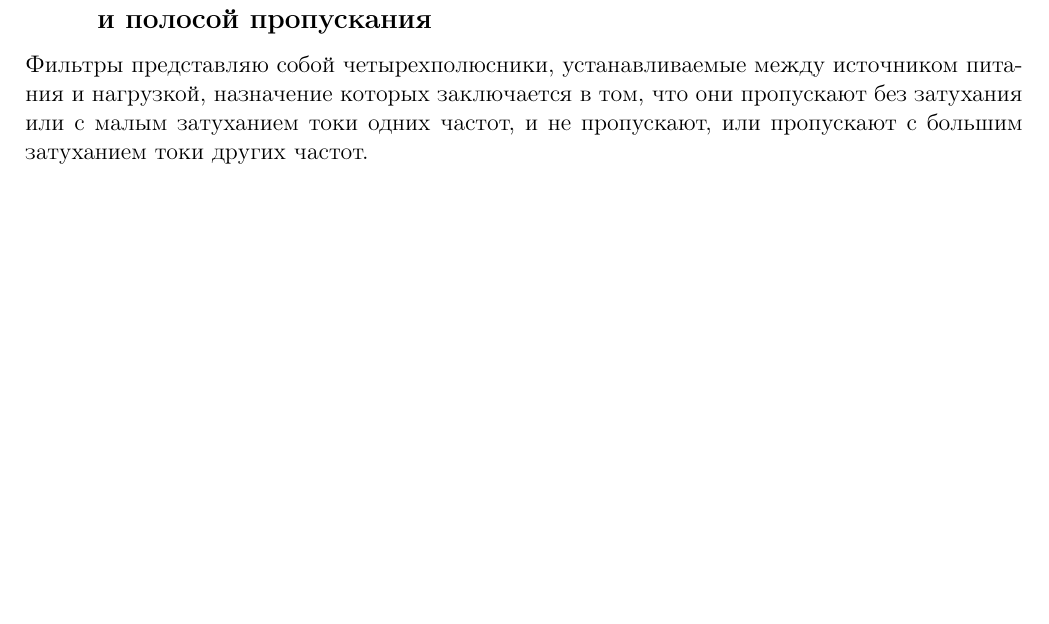
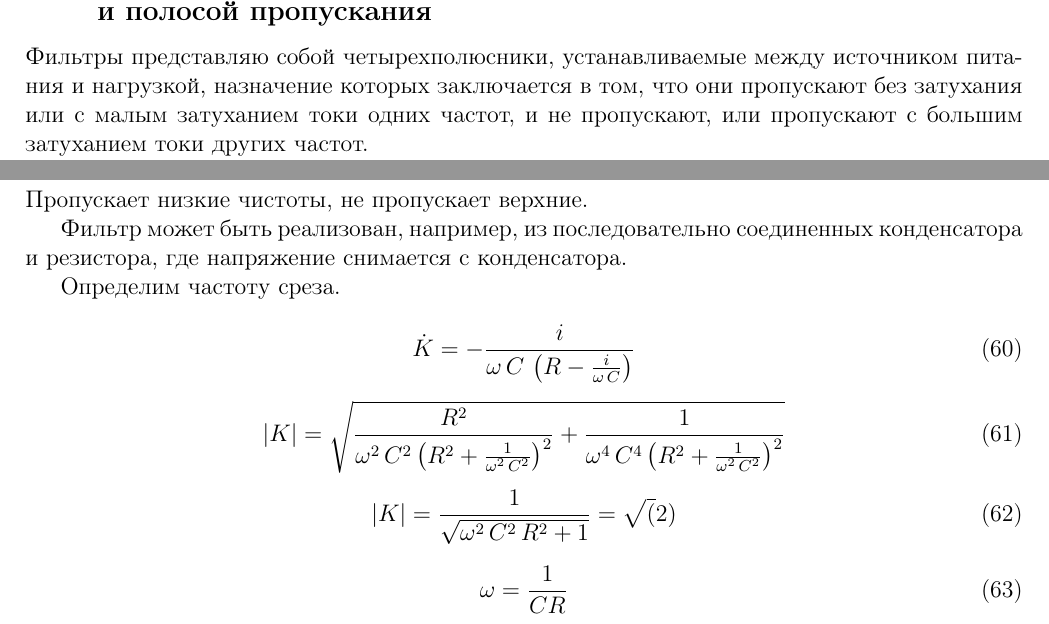
Before and after one commit to generall/TOE, a LaTeX problem sheet (exam/exam.tex, which reads exam/include/2/10.tex): part of page 20 of 20 before the commit and two parts of pages 20 and 21 of 21 after it, the two joined at a grey line, cut at the place of the change, the shorter picture padded with empty space. Compiled offline with pdfLaTeX.

Commit message:
Add 2.10 low frequency filter

```diff
--- /dev/null
+++ b/exam/include/2/10.tex
@@ -0,0 +1,29 @@
+\subsection{Фильтры нижних частоты. Связь между параметрами деталей и полосой пропускания }
+
+
+Пропускает низкие чистоты, не пропускает верхние.
+
+Фильтр может быть реализован, например, из последовательно соединенных конденсатора и резистора, где напряжение снимается с конденсатора.
+
+Определим частоту среза.
+
+
+\begin{equation}
+\dot K = -\frac{i}{\omega\,C\,\left( R-\frac{i}{\omega\,C}\right) }
+\end{equation}
+
+\begin{equation}
+|K| = \sqrt{\frac{{R}^{2}}{{\omega}^{2}\,{C}^{2}\,{\left( {R}^{2}+\frac{1}{{\omega}^{2}\,{C}^{2}}\right) }^{2}}+\frac{1}{{\omega}^{4}\,{C}^{4}\,{\left( {R}^{2}+\frac{1}{{\omega}^{2}\,{C}^{2}}\right) }^{2}}}
+\end{equation}
+
+
+\begin{equation}
+|K|=\frac{1}{\sqrt{{\omega}^{2}\,{C}^{2}\,{R}^{2}+1}} = \sqrt(2)
+\end{equation}
+
+\begin{equation}
+\omega = \frac{1}{C R}
+\end{equation}
+
+
+\pagebreak
```
Also changed, not shown: exam/include/module2.tex (+1 -1 lines), exam/exam.pdf, 1 other file.
